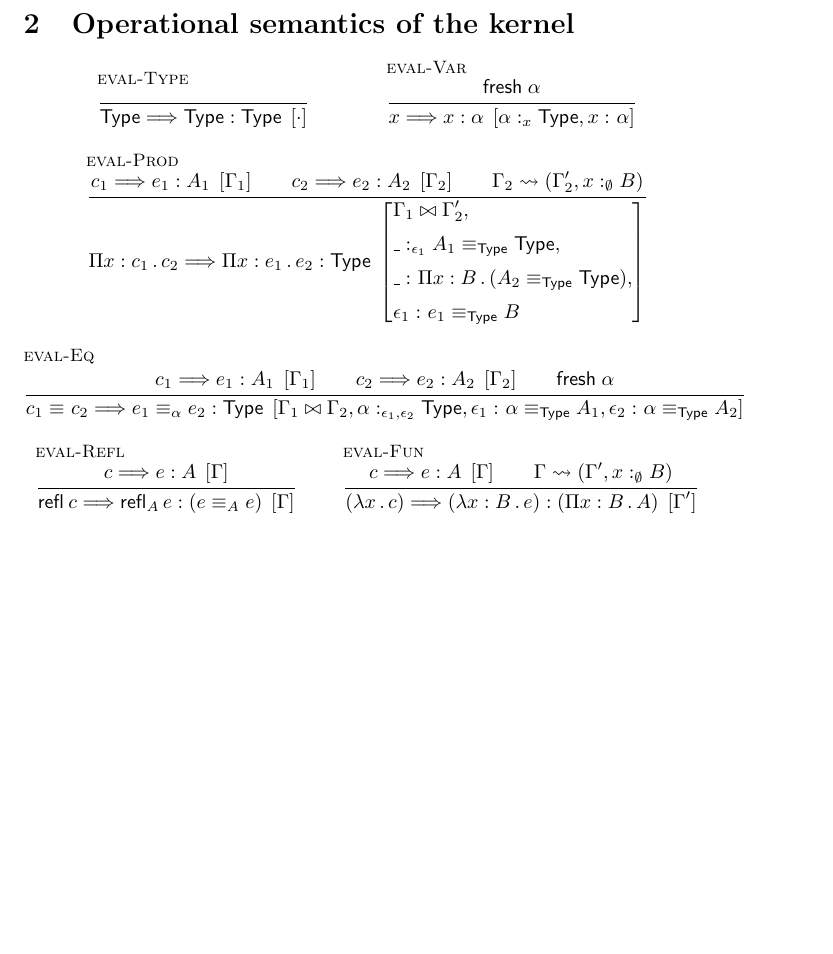
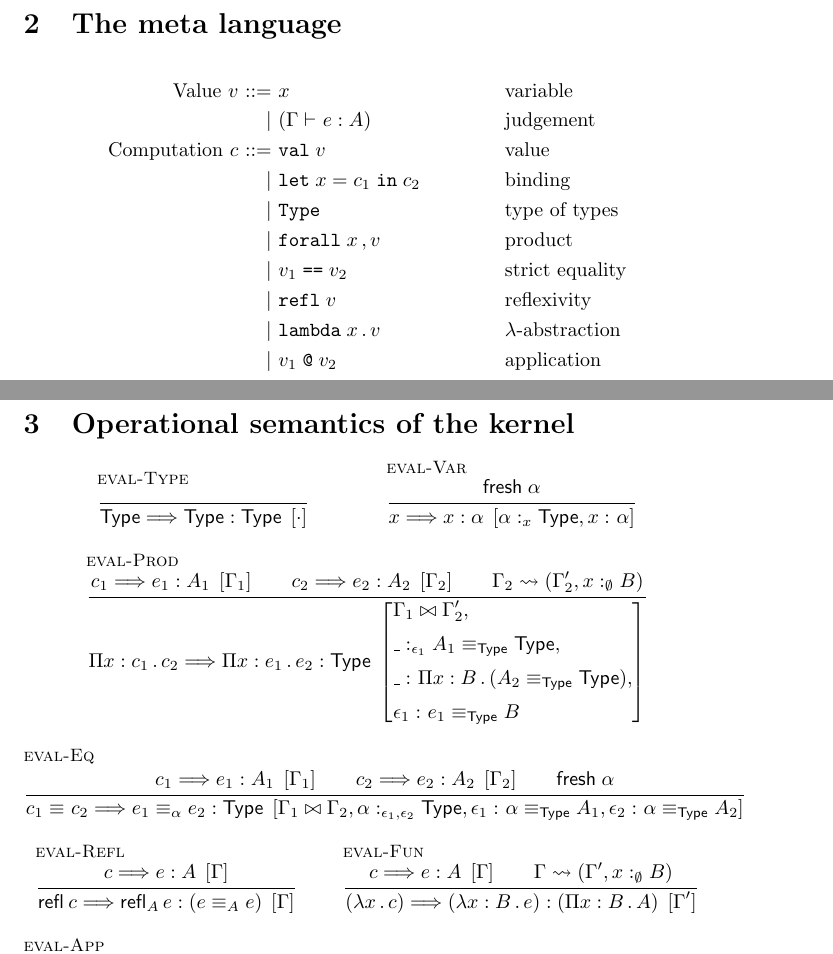
Before and after one commit to Andromedans/andromeda, a LaTeX document (doc/teorija.tex): part of page 3 of 3 before the commit and two parts of pages 3 and 4 of 4 after it, the two joined at a grey line, cut at the place of the change, the shorter picture padded with empty space. Compiled offline with pdfLaTeX.

Commit message:
More fiddling, but we're probably abandoning this line.

```diff
--- a/doc/teorija.tex
+++ b/doc/teorija.tex
@@ -17,7 +17,7 @@
 \newcommand{\prd}[1]{\Pi #1 \,.\,}
 \newcommand{\Eq}[3][]{#2 \equiv_{#1} #3}
 \newcommand{\refl}[2][]{\mathsf{refl}_{#1}\,#2}
-\newcommand{\fun}[1]{\lambda #1 \,.\,}
+\newcommand{\lam}[1]{\lambda #1 \,.\,}
 \newcommand{\abs}[1]{#1 .}
 \newcommand{\app}[3][]{#2 \mathrel{@}^{#1} #3}
 
@@ -32,6 +32,15 @@
 \newcommand{\bnfis}{\mathbin{{:}{:}{=}}}
 \newcommand{\bnfor}{\mathbin{\mid}}
 
+\newcommand{\val}[1]{\mathtt{val}\;#1}
+\newcommand{\typ}{\mathtt{Type}}
+\newcommand{\letin}[1]{\mathtt{let}\;#1\;\mathtt{in}\;}
+\newcommand{\fra}[1]{\mathtt{forall}\;#1\,\mathtt{,}\,}
+\newcommand{\equ}[2]{#1 \;\text{\texttt{==}}\; #2}
+\newcommand{\rfl}[1]{\mathtt{refl}\; #1}
+\newcommand{\lmb}[1]{\mathtt{lambda}\; #1 \,.\,}
+\newcommand{\apl}[2]{#1 \;\texttt{@}\; #2}
+
 \begin{document}
 
 \section{Type theory}
@@ -183,6 +192,25 @@ The set of variables bound by $\Gamma$ is denoted by $|\Gamma|$.
    }
   {\ctx \ent (\Eq[A]{e_1}{e_2}) = (\Eq[A']{e'_1}{e'_2}) : \Type}
 \end{mathpar}
+
+
+\section{The meta language}
+
+\begin{align*}
+  \text{Value}\ v\
+    \bnfis \ & x                              & & \text{variable}\\
+    \bnfor \ & (\ctx \ent e : A)              & & \text{judgement}
+  \\
+  \text{Computation}\ c\
+    \bnfis \ & \val{v}                        & & \text{value}\\
+    \bnfor \ & \letin{x = c_1} c_2            & & \text{binding}\\
+    \bnfor \ & \typ                          & & \text{type of types}\\
+    \bnfor \ & \fra{x} v                      & & \text{product} \\
+    \bnfor \ & \equ{v_1}{v_2}                 & & \text{strict equality} \\
+    \bnfor \ & \rfl{v}                        & & \text{reflexivity} \\
+    \bnfor \ & \lmb{x} v                      & & \text{$\lambda$-abstraction} \\
+    \bnfor \ & \apl{v_1}{v_2}                 & & \text{application}
+\end{align*}
 
 
 \section{Operational semantics of the kernel}
@@ -253,10 +281,10 @@ The set of variables bound by $\Gamma$ is denoted by $|\Gamma|$.
   {c \evalto \jdg{e}{\ctx}{A} \\
    \ctx \splitctx (\ctx', x \of[\emptyset] B)
   }{
-    (\fun{x} c)
+    (\lam{x} c)
     \evalto
     \jdg
-    {(\fun{x:B}{e})}
+    {(\lam{x:B}{e})}
     {\ctx'}
     {(\prd{x : B} A)}
   }
```
Also changed, not shown: doc/teorija.tex (4 more changed lines).
